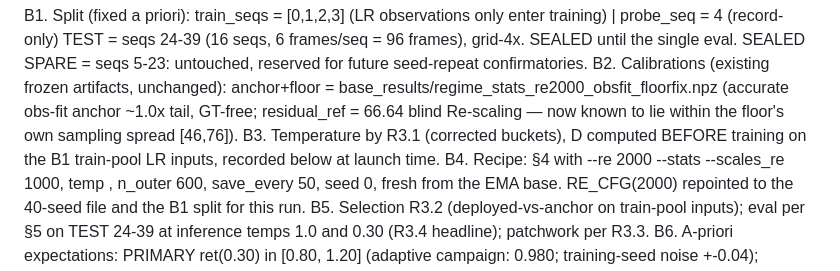
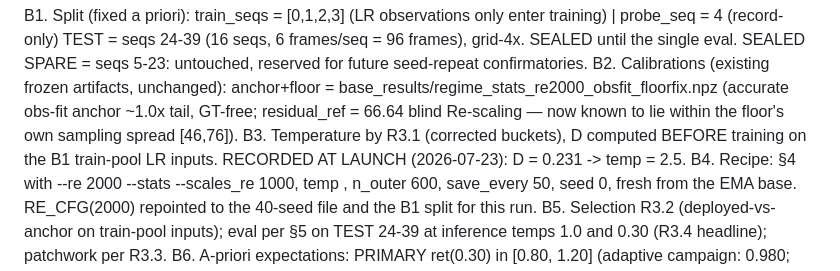
Before and after one commit to RomainHautier/ddpm-in-jax, a Markdown page: docs/frozen_protocol_confirmatory.md, the part around the change. GitHub-like rendering.

Commit message:
docs(protocol): B3 recorded at launch — blind D=0.231 -> temp 2.5; frozen Re=2000 confirmatory training started
Co-Authored-By: Claude Fable 5 <noreply@anthropic.com>

```diff
--- a/docs/frozen_protocol_confirmatory.md
+++ b/docs/frozen_protocol_confirmatory.md
@@ -130,7 +130,7 @@ B2. Calibrations (existing frozen artifacts, unchanged):
     (accurate obs-fit anchor ~1.0x tail, GT-free; residual_ref = 66.64 blind Re-scaling — now known
     to lie within the floor's own sampling spread [46,76]).
 B3. Temperature by R3.1 (corrected buckets), D computed BEFORE training on the B1 train-pool
-    LR inputs, recorded below at launch time.
+    LR inputs. RECORDED AT LAUNCH (2026-07-23): D = 0.231 -> temp = 2.5.
 B4. Recipe: §4 with --re 2000 --stats <B2> --scales_re 1000, temp <B3>, n_outer 600,
     save_every 50, seed 0, fresh from the EMA base. RE_CFG(2000) repointed to the 40-seed file
     and the B1 split for this run.
```
